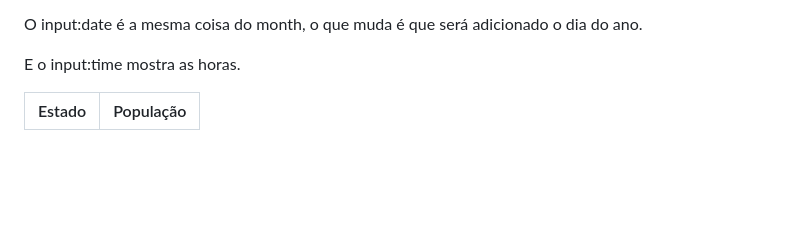
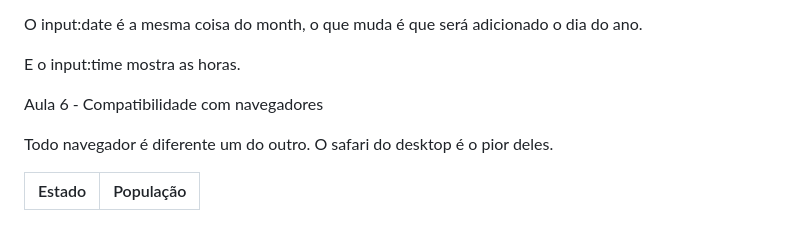
Before and after one commit to JoaoSanSantos/HTML-CSS, a Markdown page: README.md, the part around the change. GitHub-like rendering; blank space fills up the shorter version.

Commit message:
Alteração readme

```diff
--- a/README.md
+++ b/README.md
@@ -526,3 +526,7 @@ value="2023-05"
 O input:date é a mesma coisa do month, o que muda é que será adicionado o dia do ano.
 
 E o input:time mostra as horas.
+
+Aula 6 - Compatibilidade com navegadores
+
+Todo navegador é diferente um do outro. O safari do desktop é o pior deles.
```
